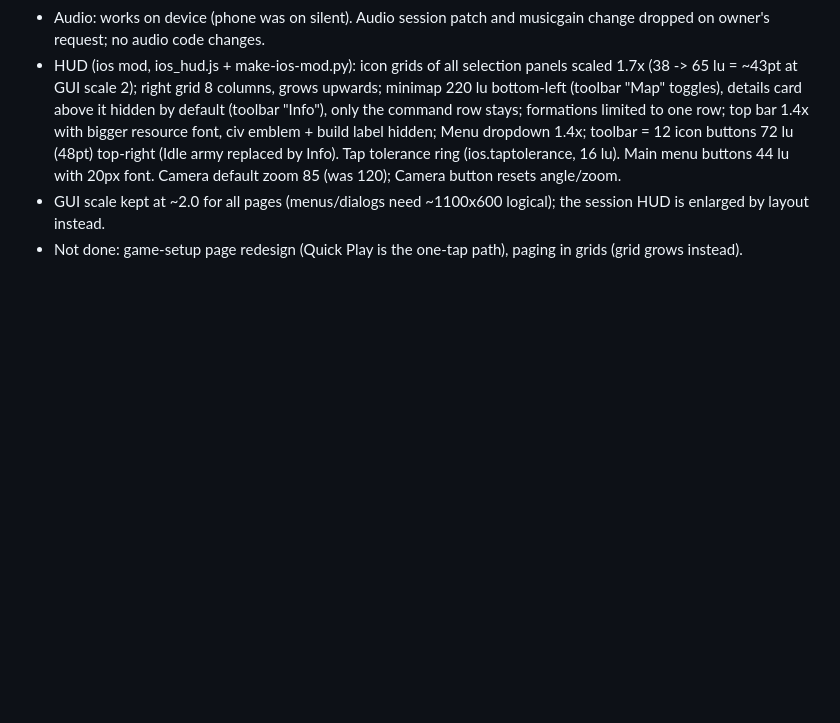
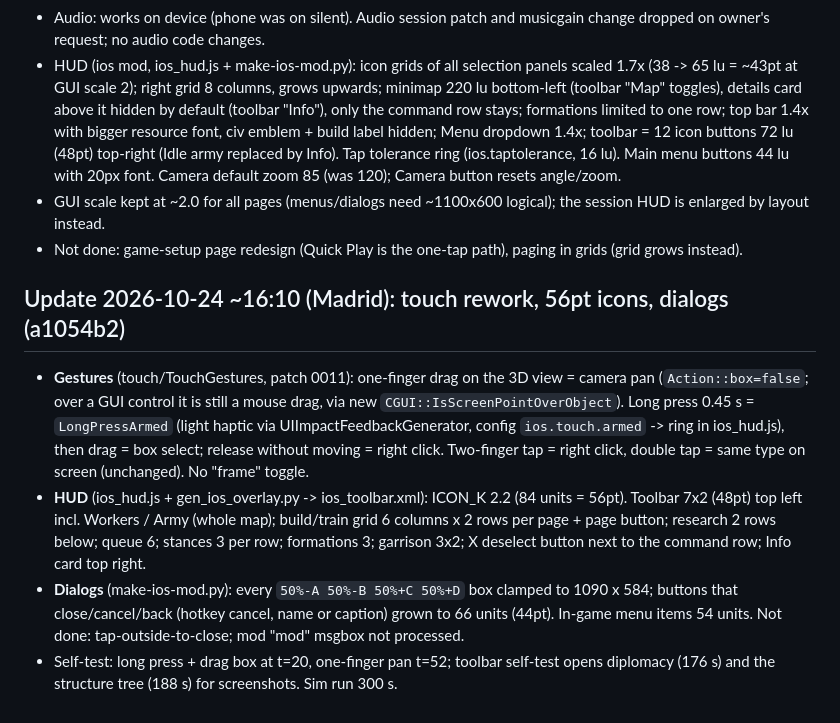
Before and after one commit to verkvest/zeroad-ios, a Markdown page: HANDOFF.md, the part around the change. Rendered like a GitHub page; blank space fills up the shorter version.

Commit message:
HANDOFF: touch rework, icons, dialogs [skip ci]

```diff
--- a/HANDOFF.md
+++ b/HANDOFF.md
@@ -68,3 +68,19 @@ Updated: 2026-10-24 11:22 (Europe/Madrid)
   Main menu buttons 44 lu with 20px font. Camera default zoom 85 (was 120); Camera button resets angle/zoom.
 - GUI scale kept at ~2.0 for all pages (menus/dialogs need ~1100x600 logical); the session HUD is enlarged by layout instead.
 - Not done: game-setup page redesign (Quick Play is the one-tap path), paging in grids (grid grows instead).
+
+## Update 2026-10-24 ~16:10 (Madrid): touch rework, 56pt icons, dialogs (a1054b2)
+- **Gestures** (touch/TouchGestures, patch 0011): one-finger drag on the 3D view = camera pan
+  (`Action::box=false`; over a GUI control it is still a mouse drag, via new `CGUI::IsScreenPointOverObject`).
+  Long press 0.45 s = `LongPressArmed` (light haptic via UIImpactFeedbackGenerator, config
+  `ios.touch.armed` -> ring in ios_hud.js), then drag = box select; release without moving = right click.
+  Two-finger tap = right click, double tap = same type on screen (unchanged). No "frame" toggle.
+- **HUD** (ios_hud.js + gen_ios_overlay.py -> ios_toolbar.xml): ICON_K 2.2 (84 units = 56pt). Toolbar 7x2
+  (48pt) top left incl. Workers / Army (whole map); build/train grid 6 columns x 2 rows per page + page
+  button; research 2 rows below; queue 6; stances 3 per row; formations 3; garrison 3x2; X deselect
+  button next to the command row; Info card top right.
+- **Dialogs** (make-ios-mod.py): every `50%-A 50%-B 50%+C 50%+D` box clamped to 1090 x 584; buttons that
+  close/cancel/back (hotkey cancel, name or caption) grown to 66 units (44pt). In-game menu items 54 units.
+  Not done: tap-outside-to-close; mod "mod" msgbox not processed.
+- Self-test: long press + drag box at t=20, one-finger pan t=52; toolbar self-test opens diplomacy (176 s)
+  and the structure tree (188 s) for screenshots. Sim run 300 s.
```
